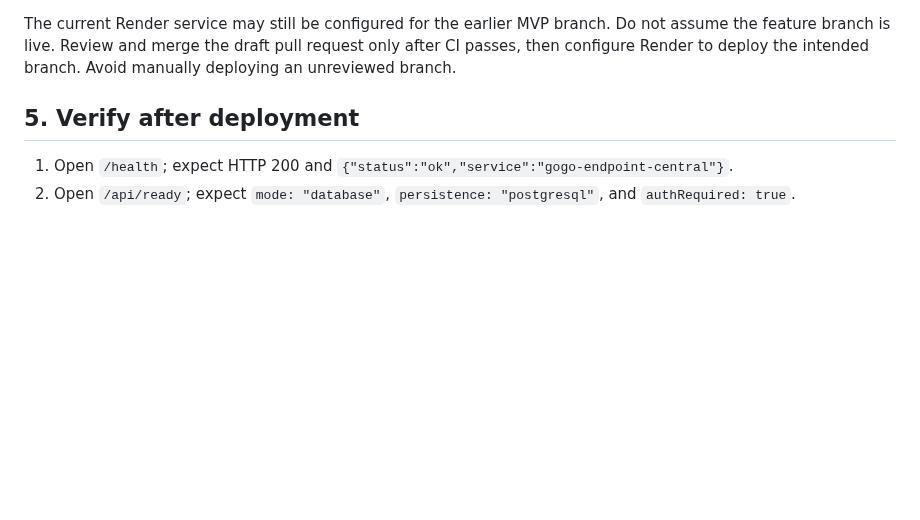
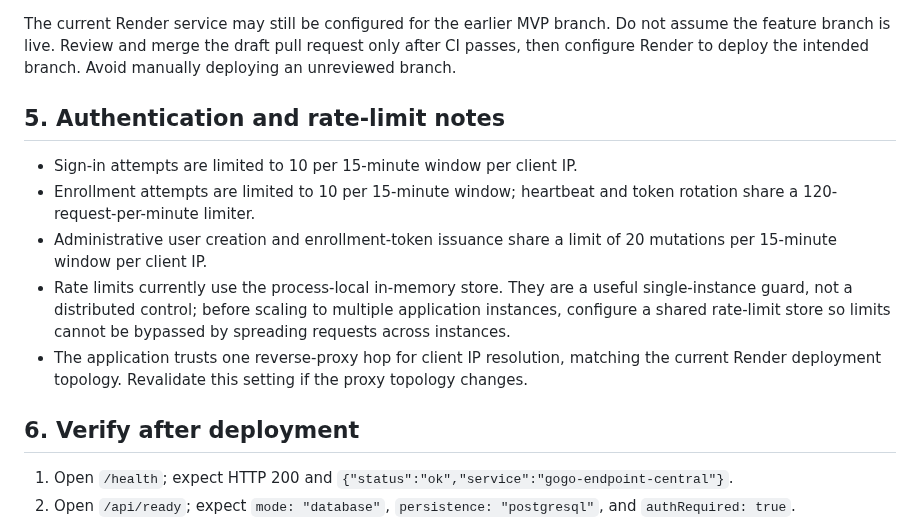
Before and after one commit to mohit20rawat/GOGO-ENDPOINT-CENTRAL, a Markdown page: docs/deployment.md, the part around the change. Rendered like a GitHub page; blank space fills up the shorter version.

Commit message:
Document administrative rate limit boundaries

```diff
--- a/docs/deployment.md
+++ b/docs/deployment.md
@@ -37,7 +37,15 @@ Do not set bootstrap credentials to example values. Treat the bootstrap password
 
 The current Render service may still be configured for the earlier MVP branch. Do not assume the feature branch is live. Review and merge the draft pull request only after CI passes, then configure Render to deploy the intended branch. Avoid manually deploying an unreviewed branch.
 
-## 5. Verify after deployment
+## 5. Authentication and rate-limit notes
+
+- Sign-in attempts are limited to 10 per 15-minute window per client IP.
+- Enrollment attempts are limited to 10 per 15-minute window; heartbeat and token rotation share a 120-request-per-minute limiter.
+- Administrative user creation and enrollment-token issuance share a limit of 20 mutations per 15-minute window per client IP.
+- Rate limits currently use the process-local in-memory store. They are a useful single-instance guard, not a distributed control; before scaling to multiple application instances, configure a shared rate-limit store so limits cannot be bypassed by spreading requests across instances.
+- The application trusts one reverse-proxy hop for client IP resolution, matching the current Render deployment topology. Revalidate this setting if the proxy topology changes.
+
+## 6. Verify after deployment
 
 1. Open `/health`; expect HTTP 200 and `{"status":"ok","service":"gogo-endpoint-central"}`.
 2. Open `/api/ready`; expect `mode: "database"`, `persistence: "postgresql"`, and `authRequired: true`.
```
